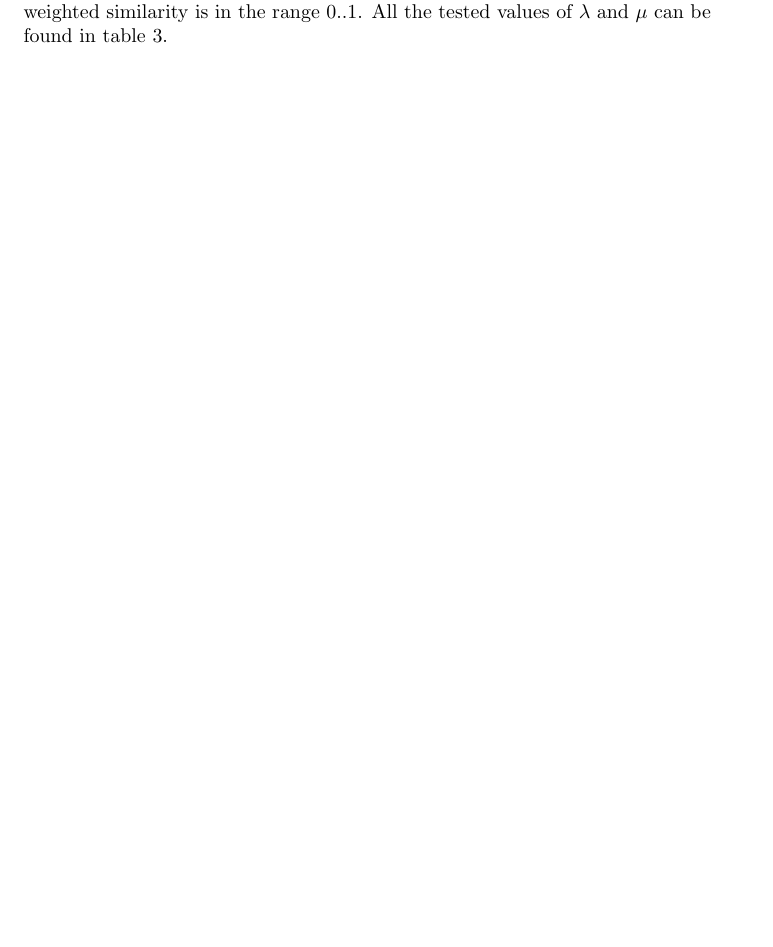
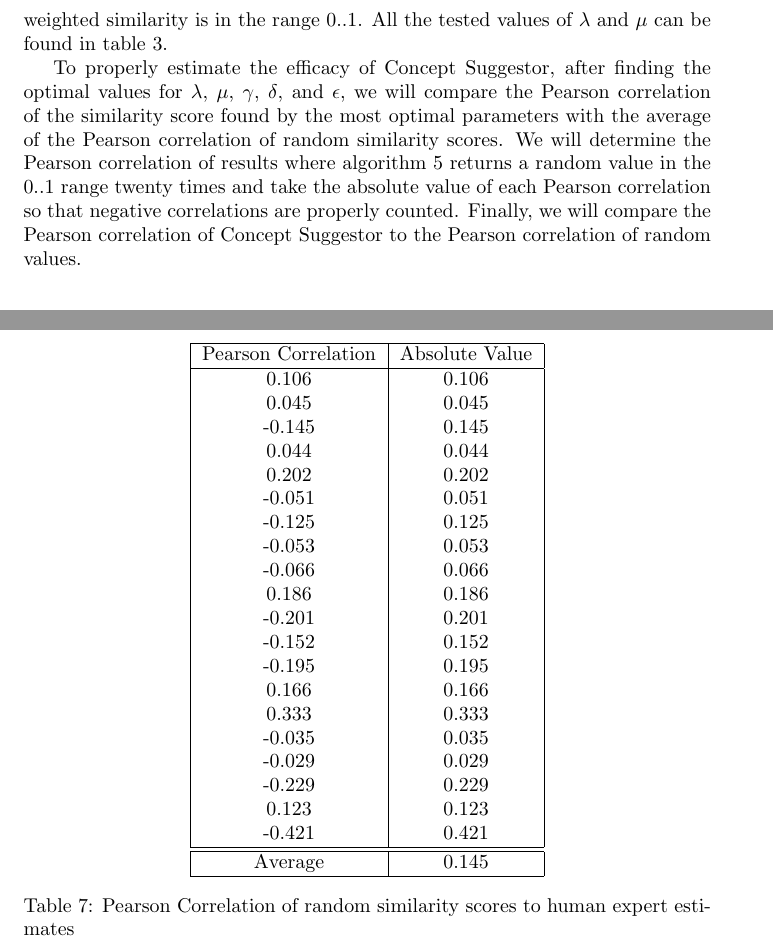
Before and after one commit to RELabUU/concept-suggestor, a LaTeX thesis (Thesis/Concept Suggestor.tex): part of page 7 of 12 before the commit and two parts of pages 8 and 13 of 13 after it, the two joined at a grey line, cut so that both start at the same text, the shorter picture padded with empty space. Compiled offline with pdfLaTeX.

Commit message:
Entire thesis is done finished for now sort of! :smile:
Conclusion is now good I think.

```diff
--- a/Thesis/Concept Suggestor.tex
+++ b/Thesis/Concept Suggestor.tex
@@ -237,6 +237,8 @@ We will compare the Pearson correlation of algorithm \ref{al:twocompoundpipeline
 
 After finding the optimal values of $\gamma$, $\delta$, and $\epsilon$, we will search for the optimal values of $\lambda$ and $\mu$ using the most and second most optimal values of $\gamma$, $\delta$ and $\epsilon$. We will compare the Pearson correlation of algorithm \ref{al:twocompoundpipeline} with the dataset for various values of $\lambda$ and $\mu$. We will test all possible values of $\lambda$ and $\mu$ with intervals of 0.1 in the range 0..1. We will ensure that $\lambda + \mu = 1$ so that the total weighted similarity is in the range 0..1. All the tested values of $\lambda$ and $\mu$ can be found in table \ref{table:lambdamuresults1}.
 
+To properly estimate the efficacy of Concept Suggestor, after finding the optimal values for $\lambda$, $\mu$, $\gamma$, $\delta$, and $\epsilon$, we will compare the Pearson correlation of the similarity score found by the most optimal parameters with the average of the Pearson correlation of random similarity scores. We will determine the Pearson correlation of results where algorithm \ref{al:twocompoundpipeline} returns a random value in the 0..1 range twenty times and take the absolute value of each Pearson correlation so that negative correlations are properly counted. Finally, we will compare the Pearson correlation of Concept Suggestor to the Pearson correlation of random values.
+
 %%%%%%%%%%%%%%%%%%%%%%%%%%%%%%%%%%%%%%%%%%%
 %%% EVERYTHING BELOW SUBJECT TO REMOVAL %%% at least in Evaluation Methodology
 %%%%%%%%%%%%%%%%%%%%%%%%%%%%%%%%%%%%%%%%%%%
@@ -428,4 +434,39 @@ I would like to thank Fabiano Dalpiaz and Ba\c sak Aydemir for sharing expertise
 \label{table:gammaresults2}
 \end{table}
 
+\begin{table}[h!]
+\centering
+\begin{tabular}{|c|c|}
+	\hline
+	Pearson Correlation & Absolute Value \\
+	\hline
+	0.106 & 0.106 \\
+	0.045 & 0.045 \\
+	-0.145 & 0.145 \\
+	0.044 & 0.044 \\
+	0.202 & 0.202 \\
+	-0.051 & 0.051 \\
+	-0.125 & 0.125 \\
+	-0.053 & 0.053 \\
+	-0.066 & 0.066 \\
+	0.186 & 0.186 \\
+	-0.201 & 0.201 \\
+	-0.152 & 0.152 \\
+	-0.195 & 0.195 \\
+	0.166 & 0.166 \\
+	0.333 & 0.333 \\
+	-0.035 & 0.035 \\
+	-0.029 & 0.029 \\
+	-0.229 & 0.229 \\
+	0.123 & 0.123 \\
+	-0.421 & 0.421 \\
+	\hline
+	\hline
+	Average & 0.145\\
+	\hline
+\end{tabular}
+\caption{Pearson Correlation of random similarity scores to human expert estimates}
+\label{table:randomresults}
+\end{table}
+
 \end{document}
```
Also changed, not shown: Thesis/Concept Suggestor.tex (16 more changed lines).
